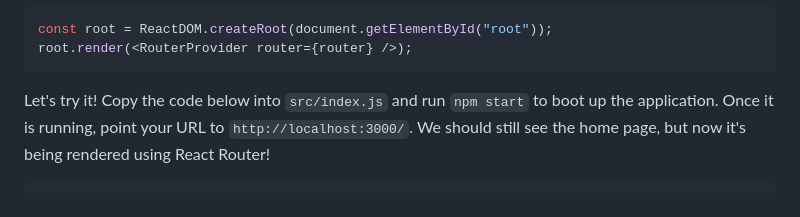
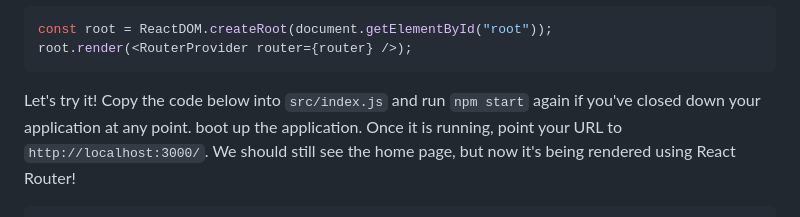
Before and after one commit to learn-co-curriculum/react-hooks-react-router-code-along, a Markdown page: README.md, the part around the change. Rendered like a GitHub page.

Commit message:
Update README.md
Co-authored-by: Matt Eva <matteweva@gmail.com>

````diff
--- a/README.md
+++ b/README.md
@@ -137,7 +137,7 @@ const root = ReactDOM.createRoot(document.getElementById("root"));
 root.render(<RouterProvider router={router} />);
 ```
 
-Let's try it! Copy the code below into `src/index.js` and run `npm start` to
+Let's try it! Copy the code below into `src/index.js` and run `npm start` again if you've closed down your application at any point.
 boot up the application. Once it is running, point your URL to
 `http://localhost:3000/`. We should still see the home page, but now it's being
 rendered using React Router!
````
